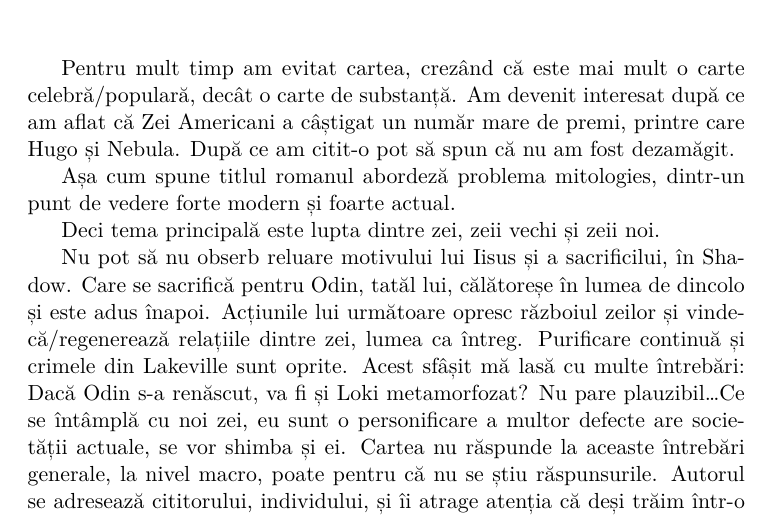
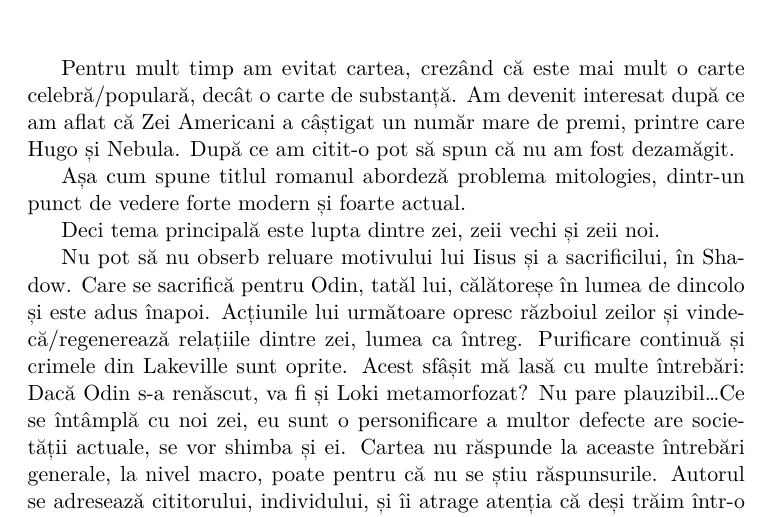
Before and after one commit to odCat/essays, a LaTeX document (books/zei_americani.tex): part of the page, cut so that both start at the same text. Compiled offline with XeLaTeX.

Commit message:
Fix a typo

```diff
--- a/books/zei_americani.tex
+++ b/books/zei_americani.tex
@@ -14,7 +14,7 @@
 pot să spun că nu am fost dezamăgit.
 
 Așa cum spune titlul romanul abordeză problema mitologies, dintr-un
-punt de vedere forte modern și foarte actual.
+punct de vedere forte modern și foarte actual.
 
 Deci tema principală este lupta dintre zei, zeii vechi și zeii
 noi.
```
